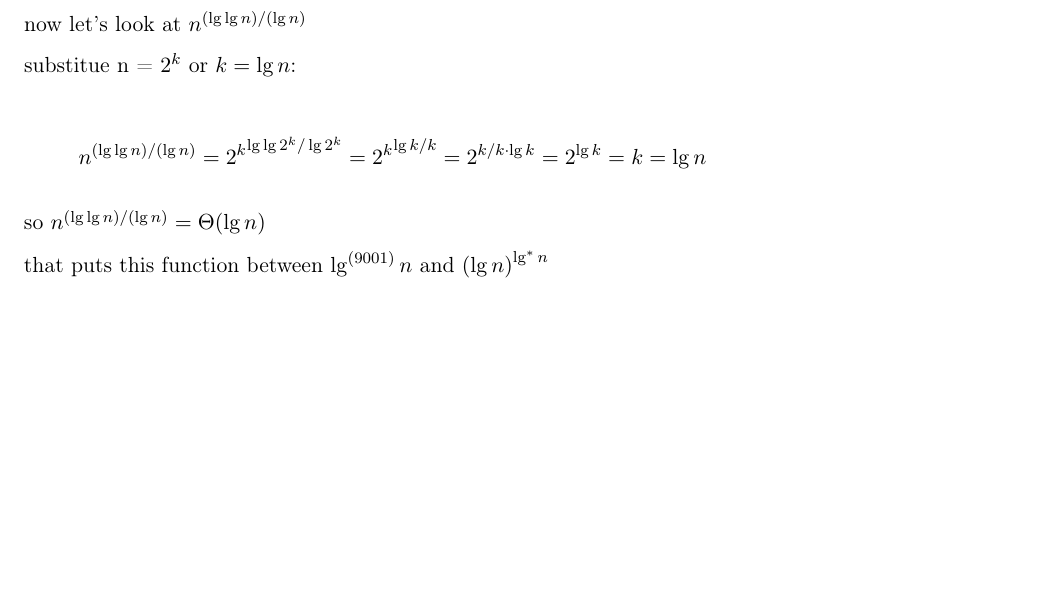
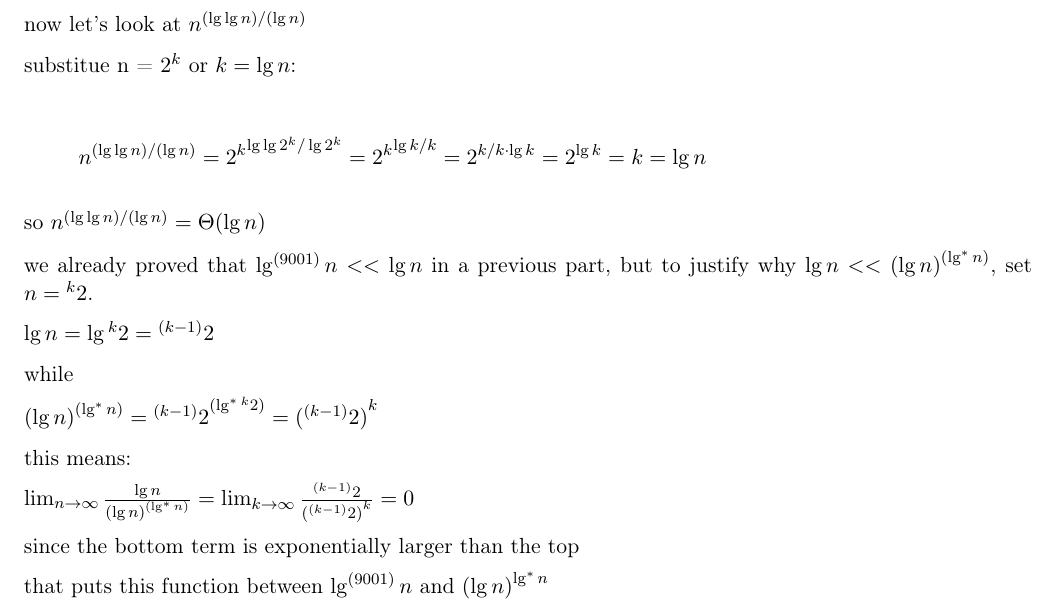
Before and after one commit to GautamMakheja/ece345, a LaTeX problem sheet (homework1.tex): part of page 17 of 23 before the commit and part of page 17 of 24 after it, cut so that both start at the same text, the shorter picture padded with empty space. Compiled offline with pdfLaTeX.

Commit message:
extra proof baby

```diff
--- a/homework1.tex
+++ b/homework1.tex
@@ -905,8 +905,22 @@ k =
 
 so $n^{({\lg \lg n})/({\lg n})} = \Theta(\lg n)$
 
+we already proved that $\lg^{(9001)} n << \lg n$ in a previous part,
+but to justify why $\lg n << {(\lg n)}^{(\lg^* n)}$, set $n = {}^k 2$.
+
+$\lg n = \lg {}^k 2 = {}^{(k-1)} 2$
+
+while
+
+${(\lg n)}^{(\lg^* n)} = {{}^{(k-1)} 2}^{(\lg^* {}^k 2)} = {({}^{(k-1)} 2)}^{k}$
+
+this means:
+
+$\lim_{n \to \infty} \frac{\lg n}{{(\lg n)}^{(\lg^* n)}} = \lim_{k \to \infty} \frac{{}^{(k-1)} 2}{{({}^{(k-1)} 2)}^{k}} = 0$
+
+since the bottom term is exponentially larger than the top
+
 that puts this function between $\lg^{(9001)} n$ and ${(\lg n)}^{\lg^*{n}}$
-
 
 \[
 \left\{
```
Also changed, not shown: homework1.pdf.
